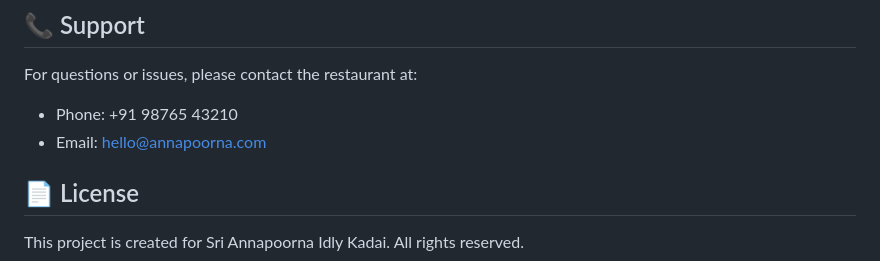
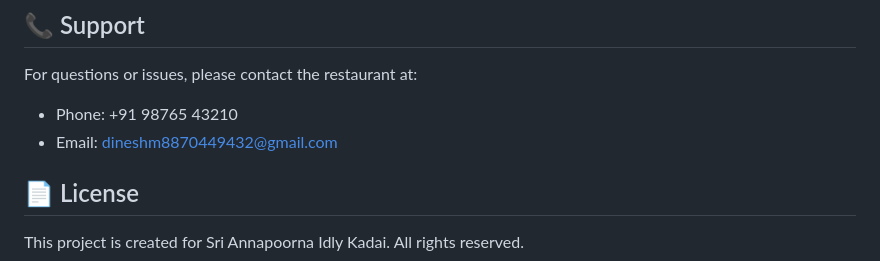
Before and after one commit to dinesh2772004/Sri-Annapoorna-Idly-Kadai-Website-, a Markdown page: README.md, the part around the change. Rendered like a GitHub page.

```diff
--- a/README.md
+++ b/README.md
@@ -164,7 +164,7 @@ The website comes with pre-populated dummy data:
 
 For questions or issues, please contact the restaurant at:
 - Phone: +91 98765 43210
-- Email: hello@annapoorna.com
+- Email: dineshm8870449432@gmail.com
 
 ## 📄 License
 
```
